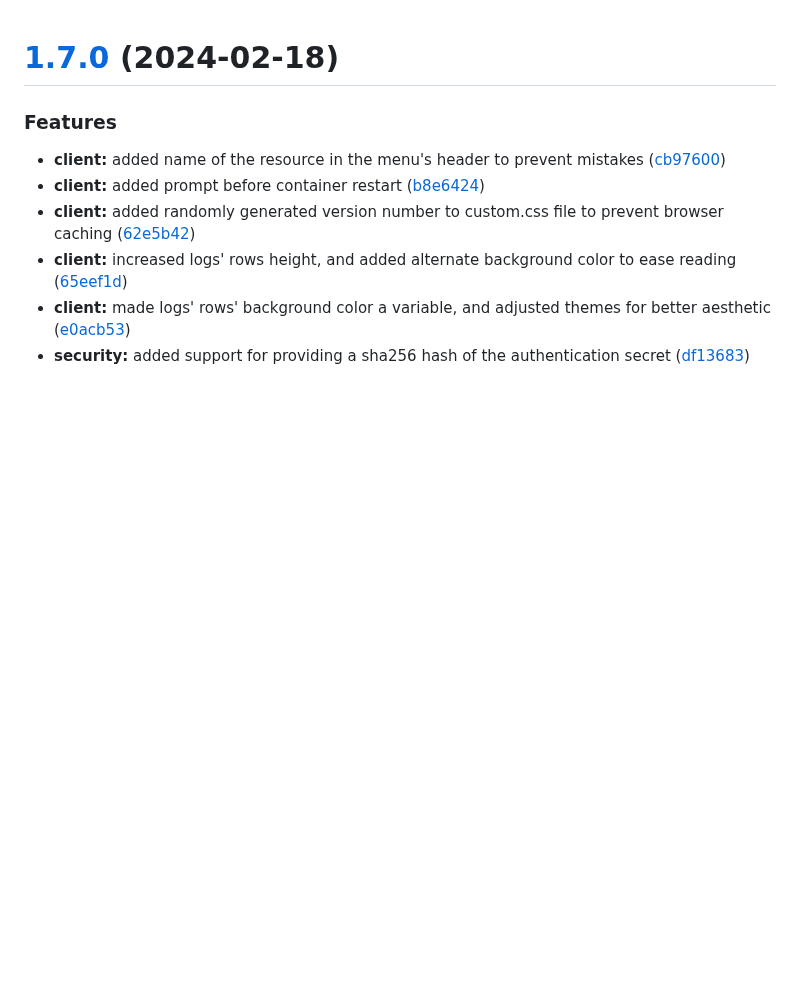
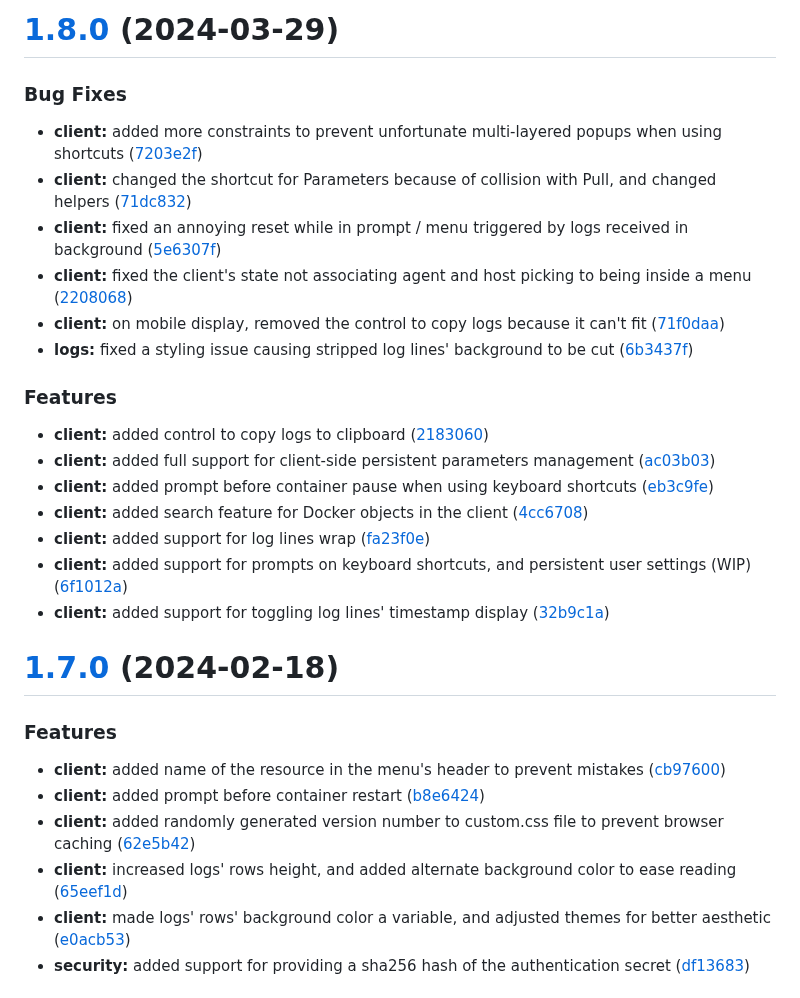
Before and after one commit to will-moss/isaiah, a Markdown page: CHANGELOG.md, the part around the change. GitHub-like rendering; blank space fills up the shorter version.

Commit message:
chore(release): 1.8.0 [skip ci]
# [1.8.0](https://github.com/will-moss/isaiah/compare/1.7.0...1.8.0) (2024-03-29)

### Bug Fixes

* **client:** added more constraints to prevent unfortunate multi-layered popups when using shortcuts ([7203e2f](https://github.com/will-moss/isaiah/commit/7203e2f6d9af01499dd99b4558305251df22fa91))
* **client:** changed the shortcut for Parameters because of collision with Pull, and changed helpers ([71dc832](https://github.com/will-moss/isaiah/commit/71dc8320c248370c99b53e0bf7df0eaa6286141e))
* **client:** fixed an annoying reset while in prompt / menu triggered by logs received in background ([5e6307f](https://github.com/will-moss/isaiah/commit/5e6307f0532d1df54b05f0d5f0ab7f707e5b7a3e))
* **client:** fixed the client's state not associating agent and host picking to being inside a menu ([2208068](https://github.com/will-moss/isaiah/commit/22080681def4c950d474e6dd0e4b85708e6542a6))
* **client:** on mobile display, removed the control to copy logs because it can't fit ([71f0daa](https://github.com/will-moss/isaiah/commit/71f0daa6d7c284a39e5498d9c598f99952e2df35))
* **logs:** fixed a styling issue causing stripped log lines' background to be cut ([6b3437f](https://github.com/will-moss/isaiah/commit/6b3437f077d7ae11a8f8fafa0c66511c128d3de3))

### Features

* **client:** added control to copy logs to clipboard ([2183060](https://github.com/will-moss/isaiah/commit/2183060324ed031f0debe1e81ec688346a0ac96e))
* **client:** added full support for client-side persistent parameters management ([ac03b03](https://github.com/will-moss/isaiah/commit/ac03b0318af454307369fe06af2e9aed2a3d2f6e))
* **client:** added prompt before container pause when using keyboard shortcuts ([eb3c9fe](https://github.com/will-moss/isaiah/commit/eb3c9fe0769609b91a8f73773362e391ef04cc7d))
* **client:** added search feature for Docker objects in the client ([4cc6708](https://github.com/will-moss/isaiah/commit/4cc670817c9d4c3150d5b1d35058ed09961fdd13))
* **client:** added support for log lines wrap ([fa23f0e](https://github.com/will-moss/isaiah/commit/fa23f0ed05d3b09d5d654d01dd3f6d2d7b26ee73))
* **client:** added support for prompts on keyboard shortcuts, and persistent user settings (WIP) ([6f1012a](https://github.com/will-moss/isaiah/commit/6f1012a93a0e73e77a688ad7042e9764bfa8db31))
* **client:** added support for toggling log lines' timestamp display ([32b9c1a](https://github.com/will-moss/isaiah/commit/32b9c1a883ea36a0228d57fa70391a45d7fcbe14))

```diff
--- a/CHANGELOG.md
+++ b/CHANGELOG.md
@@ -1,3 +1,26 @@
+# [1.8.0](https://github.com/will-moss/isaiah/compare/1.7.0...1.8.0) (2024-03-29)
+
+
+### Bug Fixes
+
+* **client:** added more constraints to prevent unfortunate multi-layered popups when using shortcuts ([7203e2f](https://github.com/will-moss/isaiah/commit/7203e2f6d9af01499dd99b4558305251df22fa91))
+* **client:** changed the shortcut for Parameters because of collision with Pull, and changed helpers ([71dc832](https://github.com/will-moss/isaiah/commit/71dc8320c248370c99b53e0bf7df0eaa6286141e))
+* **client:** fixed an annoying reset while in prompt / menu triggered by logs received in background ([5e6307f](https://github.com/will-moss/isaiah/commit/5e6307f0532d1df54b05f0d5f0ab7f707e5b7a3e))
+* **client:** fixed the client's state not associating agent and host picking to being inside a menu ([2208068](https://github.com/will-moss/isaiah/commit/22080681def4c950d474e6dd0e4b85708e6542a6))
+* **client:** on mobile display, removed the control to copy logs because it can't fit ([71f0daa](https://github.com/will-moss/isaiah/commit/71f0daa6d7c284a39e5498d9c598f99952e2df35))
+* **logs:** fixed a styling issue causing stripped log lines' background to be cut ([6b3437f](https://github.com/will-moss/isaiah/commit/6b3437f077d7ae11a8f8fafa0c66511c128d3de3))
+
+
+### Features
+
+* **client:** added control to copy logs to clipboard ([2183060](https://github.com/will-moss/isaiah/commit/2183060324ed031f0debe1e81ec688346a0ac96e))
+* **client:** added full support for client-side persistent parameters management ([ac03b03](https://github.com/will-moss/isaiah/commit/ac03b0318af454307369fe06af2e9aed2a3d2f6e))
+* **client:** added prompt before container pause when using keyboard shortcuts ([eb3c9fe](https://github.com/will-moss/isaiah/commit/eb3c9fe0769609b91a8f73773362e391ef04cc7d))
+* **client:** added search feature for Docker objects in the client ([4cc6708](https://github.com/will-moss/isaiah/commit/4cc670817c9d4c3150d5b1d35058ed09961fdd13))
+* **client:** added support for log lines wrap ([fa23f0e](https://github.com/will-moss/isaiah/commit/fa23f0ed05d3b09d5d654d01dd3f6d2d7b26ee73))
+* **client:** added support for prompts on keyboard shortcuts, and persistent user settings (WIP) ([6f1012a](https://github.com/will-moss/isaiah/commit/6f1012a93a0e73e77a688ad7042e9764bfa8db31))
+* **client:** added support for toggling log lines' timestamp display ([32b9c1a](https://github.com/will-moss/isaiah/commit/32b9c1a883ea36a0228d57fa70391a45d7fcbe14))
+
 # [1.7.0](https://github.com/will-moss/isaiah/compare/1.6.1...1.7.0) (2024-02-18)
 
 
```
